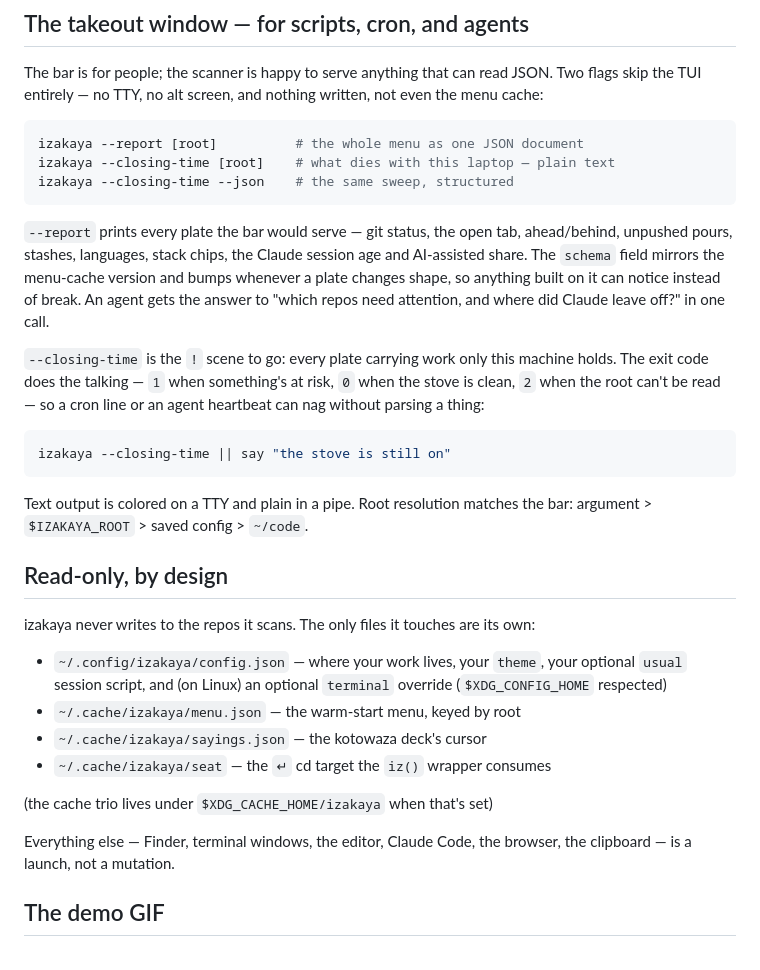
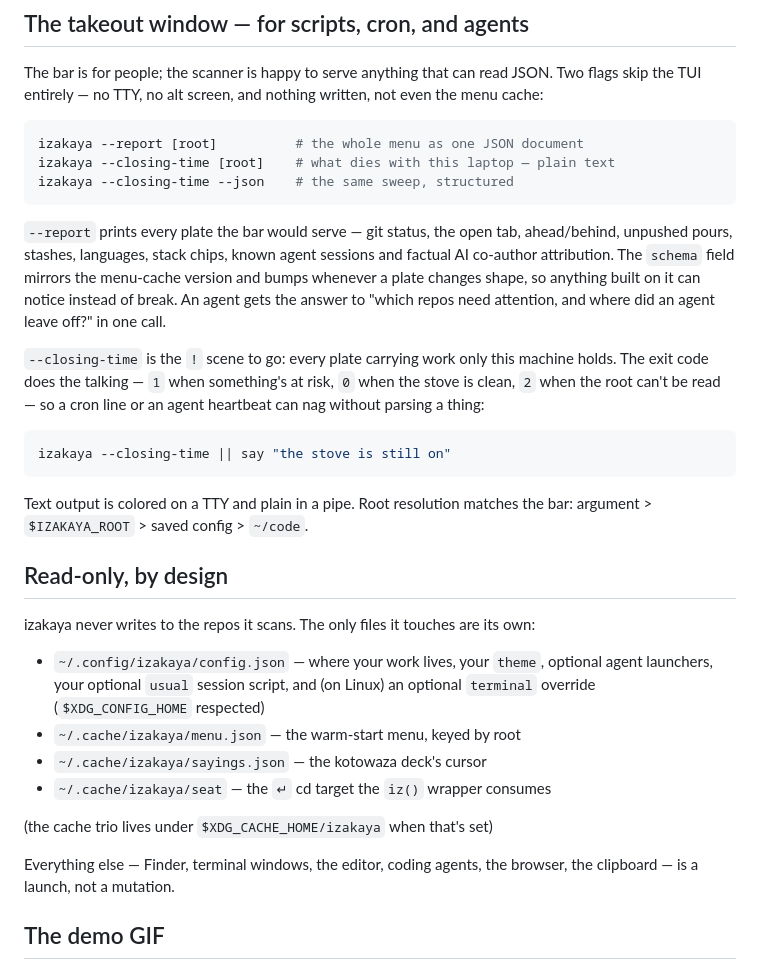
Before and after one commit to vajramatt/izakaya, a Markdown page: README.md, the part around one of its changes. Rendered like a GitHub page.

````diff
--- a/README.md
+++ b/README.md
@@ -353,11 +400,11 @@ izakaya --closing-time --json    # the same sweep, structured
 ```
 
 `--report` prints every plate the bar would serve — git status, the open
-tab, ahead/behind, unpushed pours, stashes, languages, stack chips, the
-Claude session age and AI-assisted share. The `schema` field mirrors the
+tab, ahead/behind, unpushed pours, stashes, languages, stack chips, known
+agent sessions and factual AI co-author attribution. The `schema` field mirrors the
 menu-cache version and bumps whenever a plate changes shape, so anything
 built on it can notice instead of break. An agent gets the answer to
-"which repos need attention, and where did Claude leave off?" in one call.
+"which repos need attention, and where did an agent leave off?" in one call.
 
 `--closing-time` is the `!` scene to go: every plate carrying work only
 this machine holds. The exit code does the talking — `1` when something's
@@ -377,7 +424,7 @@ izakaya never writes to the repos it scans. The only files it touches are
 its own:
 
 - `~/.config/izakaya/config.json` — where your work lives, your `theme`,
-  your optional `usual` session script, and (on Linux) an optional
+  optional agent launchers, your optional `usual` session script, and (on Linux) an optional
   `terminal` override (`$XDG_CONFIG_HOME` respected)
 - `~/.cache/izakaya/menu.json` — the warm-start menu, keyed by root
 - `~/.cache/izakaya/sayings.json` — the kotowaza deck's cursor
@@ -385,7 +432,7 @@ its own:
 
 (the cache trio lives under `$XDG_CACHE_HOME/izakaya` when that's set)
 
-Everything else — Finder, terminal windows, the editor, Claude Code, the
+Everything else — Finder, terminal windows, the editor, coding agents, the
 browser, the clipboard — is a launch, not a mutation.
 
 ## The demo GIF
````
Also changed, not shown: other parts of README.md (+66 -19 lines), CLAUDE.md (+4 -3 lines), docs/screens/agents.png (added), docs/screens/menu.png, docs/screens/nested.png (added), docs/screens/peek.png, 7 other files.
